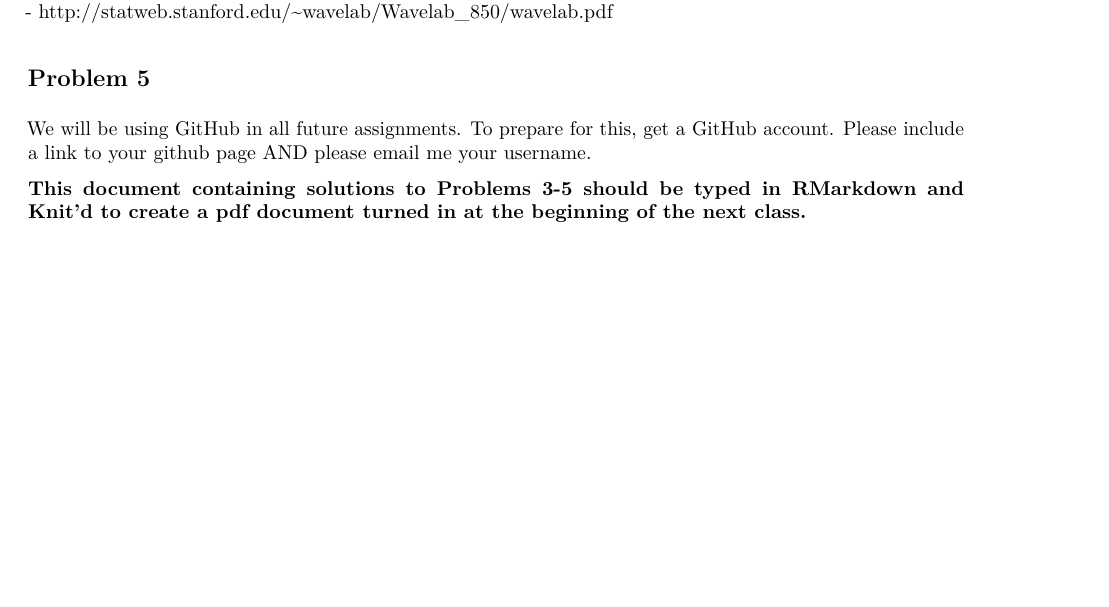
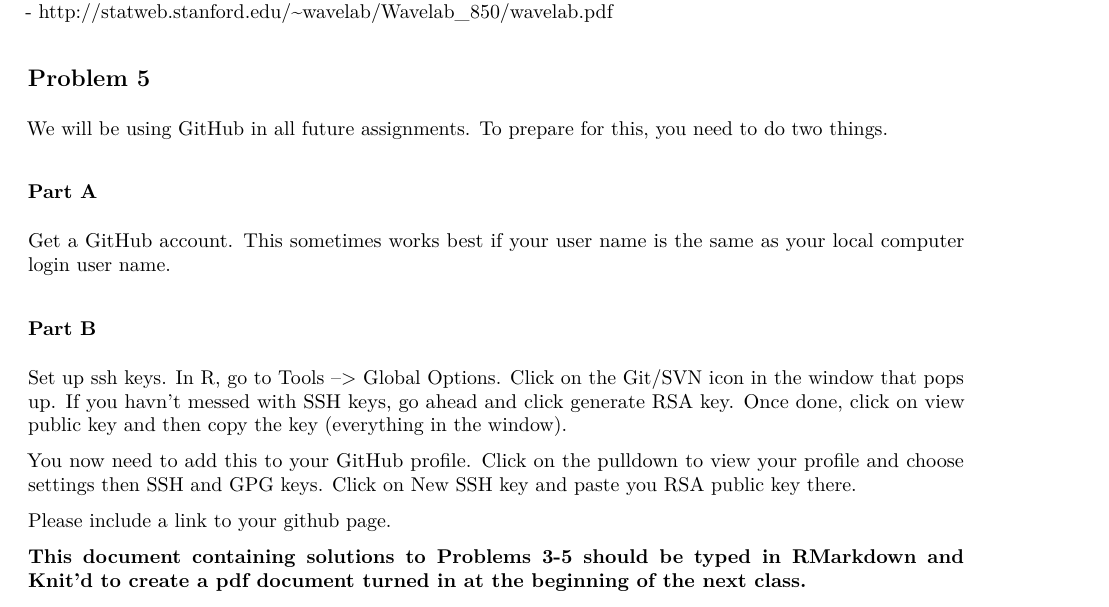
Before and after one commit to wang-xiaotu/STAT_5014, an R Markdown document (01_Reproducible_Research_R_Latex/Homework_1.Rmd): part of page 2 of 2, cut so that both start at the same text, the shorter picture padded with empty space. The pictures show the output file 01_Reproducible_Research_R_Latex/Homework_1.pdf that the author committed with the source.

Commit message:
Tweaked first week material

```diff
--- a/01_Reproducible_Research_R_Latex/Homework_1.Rmd
+++ b/01_Reproducible_Research_R_Latex/Homework_1.Rmd
@@ -60,7 +60,17 @@ Next to each item, comment on any challenges you see in performing the step.  If
 
 ## Problem 5
 
-We will be using GitHub in all future assignments.  To prepare for this, get a GitHub account.  Please include a link to your github page AND please email me your username.
+We will be using GitHub in all future assignments.  To prepare for this, you need to do two things.
+
+### Part A
+Get a GitHub account.  This sometimes works best if your user name is the same as your local computer login user name.
+
+### Part B
+Set up ssh keys. In R, go to Tools --> Global Options.  Click on the Git/SVN icon in the window that pops up.  If you havn't messed with SSH keys, go ahead and click generate RSA key.  Once done, click on view public key and then copy the key (everything in the window).
+
+You now need to add this to your GitHub profile.  Click on the pulldown to view your profile and choose settings then SSH and GPG keys.  Click on New SSH key and paste you RSA public key there.
+
+Please include a link to your github page.
 
 
 **This document containing solutions to Problems 3-5 should be typed in RMarkdown and Knit'd to create a pdf document turned in at the beginning of the next class.**
```
Also changed, not shown: 01_Reproducible_Research_R_Latex/Lecture_1_Introductions_Reproducible_Research_R.Rmd (+9 -0 lines), 01_Reproducible_Research_R_Latex/Homework_1.pdf, 01_Reproducible_Research_R_Latex/Lecture_1_Introductions_Reproducible_Research_R.html.
